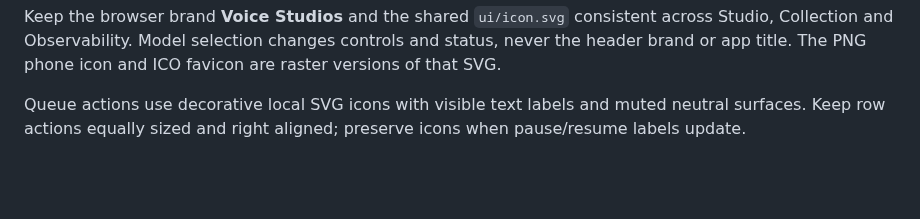
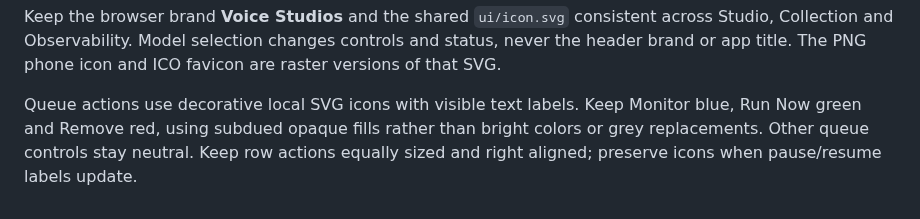
Before and after one commit to ashwinmahesh/VoiceGen-Service, a Markdown page: AGENTS.md, the part around the change. Drawn GitHub-style; blank space fills up the shorter version.

Commit message:
Restore subdued blue green and red queue actions

```diff
--- a/AGENTS.md
+++ b/AGENTS.md
@@ -45,4 +45,4 @@ Use isolated project-local test state and benign media fixtures. Preserve pre-ex
 
 Keep the browser brand **Voice Studios** and the shared `ui/icon.svg` consistent across Studio, Collection and Observability. Model selection changes controls and status, never the header brand or app title. The PNG phone icon and ICO favicon are raster versions of that SVG.
 
-Queue actions use decorative local SVG icons with visible text labels and muted neutral surfaces. Keep row actions equally sized and right aligned; preserve icons when pause/resume labels update.
+Queue actions use decorative local SVG icons with visible text labels. Keep Monitor blue, Run Now green and Remove red, using subdued opaque fills rather than bright colors or grey replacements. Other queue controls stay neutral. Keep row actions equally sized and right aligned; preserve icons when pause/resume labels update.
```
Also changed, not shown: docs/images/queue-modal.jpg, 1 other file.
